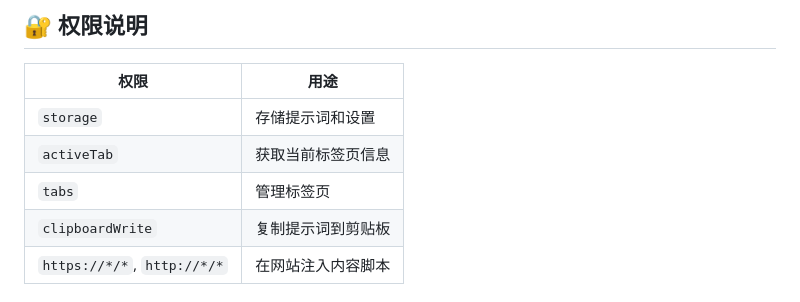
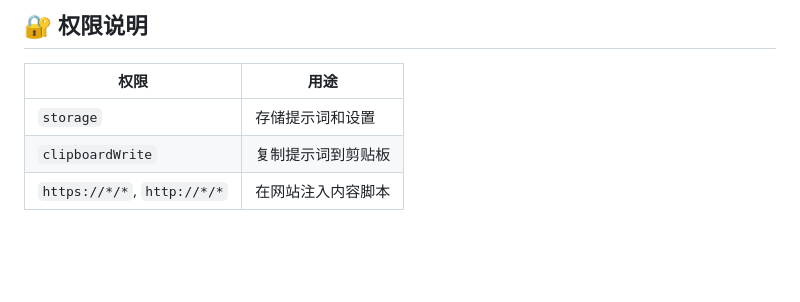
Before and after one commit to idev-sig/prompt-manager, a Markdown page: README.md, the part around the change. Rendered like a GitHub page; blank space fills up the shorter version.

Commit message:
docs: 更新 README

```diff
--- a/README.md
+++ b/README.md
@@ -131,8 +131,6 @@ src/
 | 权限 | 用途 |
 |------|------|
 | `storage` | 存储提示词和设置 |
-| `activeTab` | 获取当前标签页信息 |
-| `tabs` | 管理标签页 |
 | `clipboardWrite` | 复制提示词到剪贴板 |
 | `https://*/*`, `http://*/*` | 在网站注入内容脚本 |
 
```
